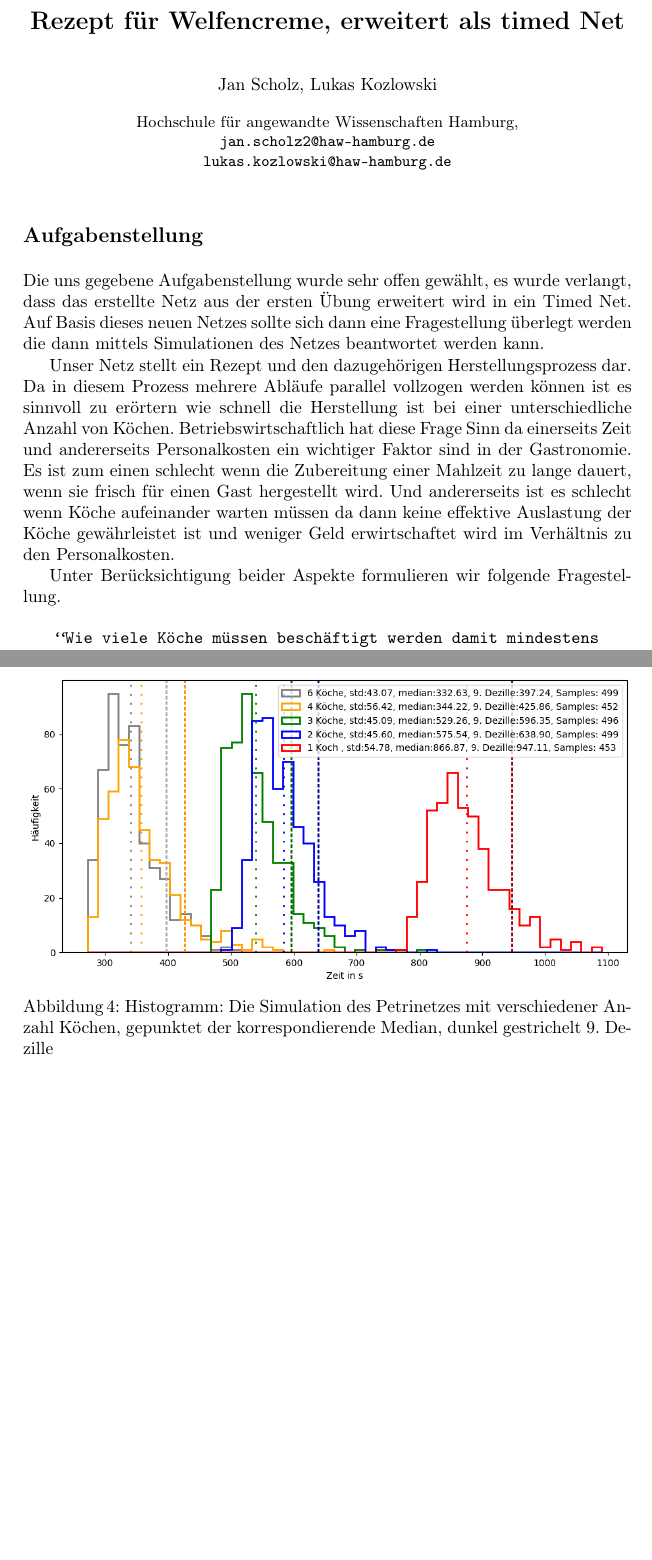
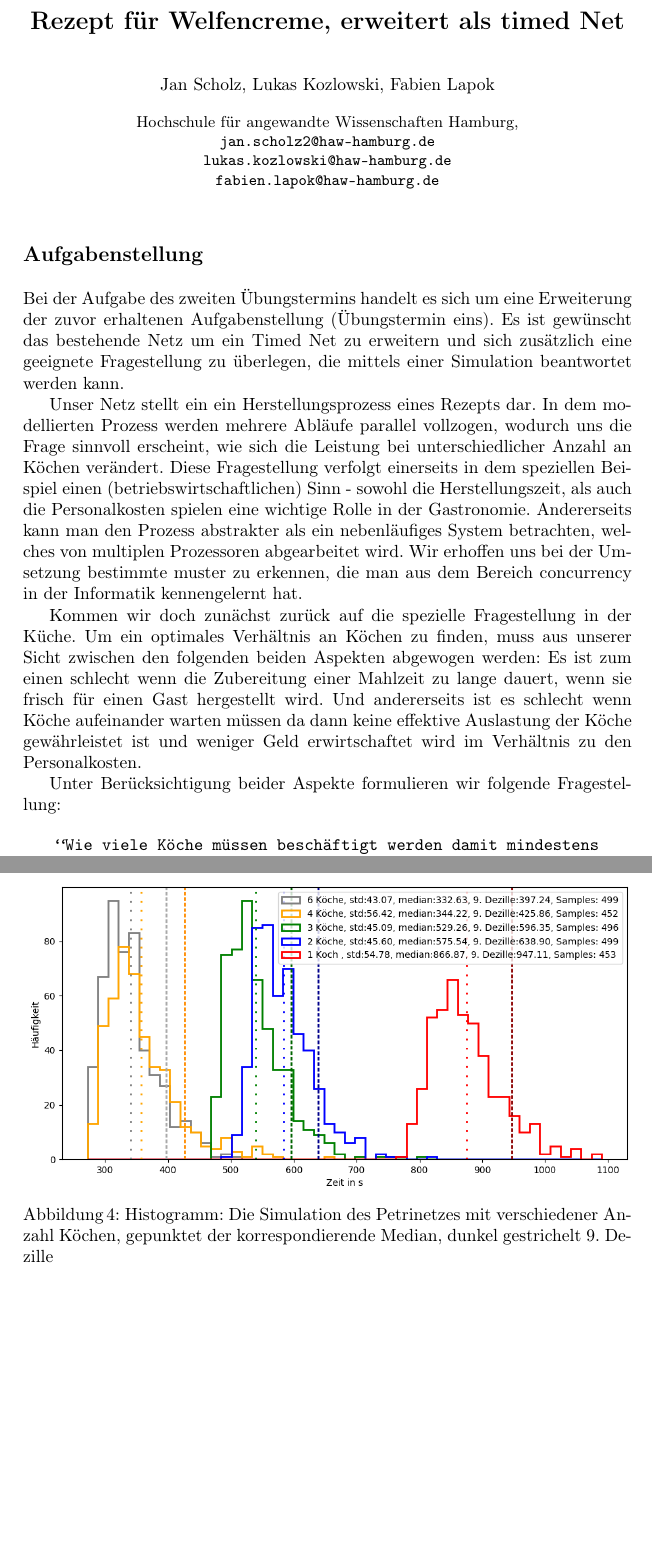
Before and after one commit to radikalliberal/SVA, a LaTeX paper (2/Ausarbeitung/Ausarbeitung.tex, which reads 2/Ausarbeitung/content/Analyse.tex, 2/Ausarbeitung/content/Aufgabenstellung_FL.tex): two parts of pages 1 and 5 of 5 before the commit and two parts of pages 1 and 6 of 6 after it, joined at a grey line, cut so that both start at the same text, the shorter picture padded with empty space. Compiled offline with pdfLaTeX.

Commit message:
added some cool stuff like the Analyseand umsetzung. Plus I reviewed the part aufgabenstellung. If you dont like it just take the old version

```diff
--- a/2/Ausarbeitung/Ausarbeitung.tex
+++ b/2/Ausarbeitung/Ausarbeitung.tex
@@ -17,6 +17,7 @@
 \usepackage{makeidx}  % allows for indexgeneration
 \usepackage{caption}
 \usepackage{tikz}
+\usepackage{listings}
 \usetikzlibrary{shapes,arrows}
 %%%<
 \usepackage{verbatim}
@@ -34,16 +35,17 @@
 %                                     also used for the TOC unless
 %                                     \toctitle is used
 %
-\author{Jan Scholz, Lukas Kozlowski}
+\author{Jan Scholz, Lukas Kozlowski, Fabien Lapok}
 %
-\authorrunning{Jan Scholz, Lukas Kozlowski} % abbreviated author list (for running head)
+\authorrunning{Jan Scholz, Lukas Kozlowski, Fabien Lapok} % abbreviated author list (for running head)
 %
 %%%% list of authors for the TOC (use if author list has to be modified)
-\tocauthor{Jan Scholz, Lukas Kozlowski}
+\tocauthor{Jan Scholz, Lukas Kozlowski, Fabien Lapok}
 %
 \institute{Hochschule für angewandte Wissenschaften Hamburg,\\
 \email{jan.scholz2@haw-hamburg.de}\\
-\email{lukas.kozlowski@haw-hamburg.de}}
+\email{lukas.kozlowski@haw-hamburg.de}\\
+\email{fabien.lapok@haw-hamburg.de}}
 
 \maketitle              % typeset the title of the contribution
 
@@ -53,10 +55,10 @@
 %
 
 
-\input{content/Aufgabenstellung.tex} %Jan
+\input{content/Aufgabenstellung_FL.tex} %Jan + Fabi
 \input{content/Methodik.tex} %Jan
-\input{content/Umsetzung.tex} %Lukas
-\input{content/Analyse.tex} %Lukas
+\input{content/Umsetzung.tex} %Lukas + Fabi
+\input{content/Analyse.tex} %Lukas + Fabi
 
 
 %\nocite{*}
--- a/2/Ausarbeitung/content/Analyse.tex
+++ b/2/Ausarbeitung/content/Analyse.tex
@@ -3,3 +9,9 @@
+\begin{figure}[ht]
+  \includegraphics[width=1\textwidth]{pics/sim.png}
+  \caption{Histogramm: Die Simulation des Petrinetzes mit verschiedener Anzahl Köchen, gepunktet der korrespondierende Median, dunkel gestrichelt 9. Dezille}
+  \label{pic:sim}
+\end{figure}
+
 
 % Wie haben wir die Daten gewonnen ?
 % Autohotkey ...
@@ -8,11 +20,3 @@
 %Denk an die Fragestellung die ich aufgestellt habe und sag in wie weit die Ergebnisse auf eine reale Arbeitsumgebung anwendbar sind (nur bedingt ...)
 
 % 9. Dezille heißt, dass 90% der Werte unterhalb dieses Wertes liegen und 10% drüber -> Fragestellung
-
-
-
-\begin{figure}[ht]
-  \includegraphics[width=1\textwidth]{pics/sim.png}
-  \caption{Histogramm: Die Simulation des Petrinetzes mit verschiedener Anzahl Köchen, gepunktet der korrespondierende Median, dunkel gestrichelt 9. Dezille}
-  \label{pic:sim}
-\end{figure}
--- /dev/null
+++ b/2/Ausarbeitung/content/Aufgabenstellung_FL.tex
@@ -0,0 +1,15 @@
+\section*{Aufgabenstellung} % (fold)
+\label{sec:aufgabenstellung}
+Bei der Aufgabe des zweiten Übungstermins handelt es sich um eine Erweiterung der zuvor erhaltenen Aufgabenstellung (Übungstermin eins). Es ist gewünscht das bestehende Netz um ein Timed Net zu erweitern und sich zusätzlich eine geeignete Fragestellung zu überlegen, die mittels einer Simulation beantwortet werden kann.
+
+Unser Netz stellt ein ein Herstellungsprozess eines Rezepts dar. In dem modellierten Prozess werden mehrere Abläufe parallel vollzogen, wodurch uns die Frage sinnvoll erscheint, wie sich die Leistung bei unterschiedlicher Anzahl an Köchen verändert. Diese Fragestellung verfolgt einerseits in dem speziellen Beispiel einen (betriebswirtschaftlichen) Sinn - sowohl die Herstellungszeit, als auch die Personalkosten spielen eine wichtige Rolle in der Gastronomie. Andererseits kann man den Prozess abstrakter als ein nebenläufiges System betrachten, welches von multiplen Prozessoren abgearbeitet wird. Wir erhoffen uns bei der Umsetzung bestimmte muster zu erkennen, die man aus dem Bereich concurrency in der Informatik kennengelernt hat.
+
+Kommen wir doch zunächst zurück auf die spezielle Fragestellung in der Küche. Um ein optimales Verhältnis an Köchen zu finden, muss aus unserer Sicht zwischen den folgenden beiden Aspekten abgewogen werden: Es ist zum einen schlecht wenn die Zubereitung einer Mahlzeit zu lange dauert, wenn sie frisch für einen Gast hergestellt wird. Und andererseits ist es schlecht wenn Köche aufeinander warten müssen da dann keine effektive Auslastung der Köche gewährleistet ist und weniger Geld erwirtschaftet wird im Verhältnis zu den Personalkosten.
+
+Unter Berücksichtigung beider Aspekte formulieren wir folgende Fragestellung:
+
+\begin{quote}
+\begin{tt}
+\begin{center}
+``Wie viele Köche müssen beschäftigt werden damit mindestens 90\% aller Gäste, 10min nach ihrer Bestellung, ihre Welfencreme bekommen?''
+\end{center}
```
Also changed, not shown: 2/Ausarbeitung/content/Umsetzung.tex (+8 -2 lines), 2/Ausarbeitung/Ausarbeitung.pdf, 2/Ausarbeitung/content/Aufgabenstellung.tex (line endings or trailing spaces), 2/Ausarbeitung/content/Analyse.tex (6 more changed lines), 2/Ausarbeitung/content/Aufgabenstellung_FL.tex (3 more changed lines).
